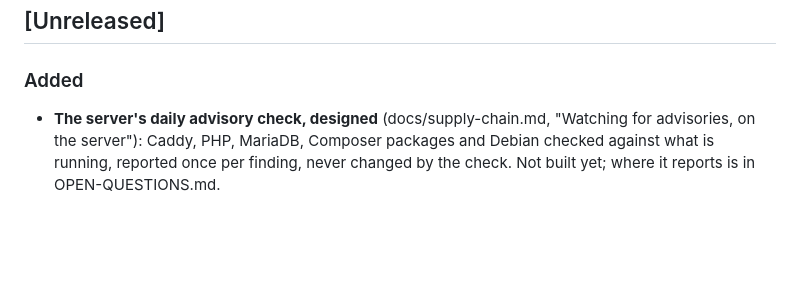
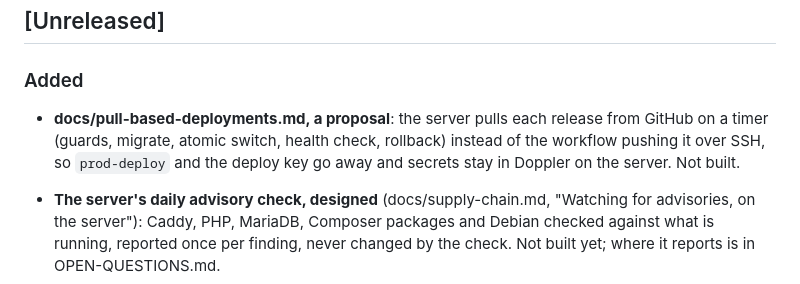
Before and after one commit to treehousetim/waffle, a Markdown page: CHANGELOG.md, the part around the change. GitHub-like rendering; blank space fills up the shorter version.

```diff
--- a/CHANGELOG.md
+++ b/CHANGELOG.md
@@ -13,6 +13,7 @@ Each release moves everything under `[Unreleased]` into its own section
 ## [Unreleased]
 
 ### Added
+- **docs/pull-based-deployments.md, a proposal**: the server pulls each release from GitHub on a timer (guards, migrate, atomic switch, health check, rollback) instead of the workflow pushing it over SSH, so `prod-deploy` and the deploy key go away and secrets stay in Doppler on the server. Not built.
 - **The server's daily advisory check, designed** (docs/supply-chain.md, "Watching for advisories, on the server"): Caddy, PHP, MariaDB, Composer packages and Debian checked against what is running, reported once per finding, never changed by the check. Not built yet; where it reports is in OPEN-QUESTIONS.md.
 - **Sample content for development** (`ContentSeeder`, docs/content.md): a published post, a published page of blocks and a draft post, written through Publishing; refuses to run outside development. README and `tools/setup.sh` seed it with the accounts. Brought back from KAW Meetup.
 - **CI** (`.github/workflows/ci.yml`, docs/releasing.md): the gate, `./tools/test.sh --coverage`, on every push to `main` and every pull request; read-only, no secrets, actions pinned to commits (`tests/Unit/CiWorkflowTest.php` holds it to that). Porting: the workflow and its test.
```
Also changed, not shown: README.md (+1 -0 lines), docs/pull-based-deployments.md (added, +245 -0 lines).
